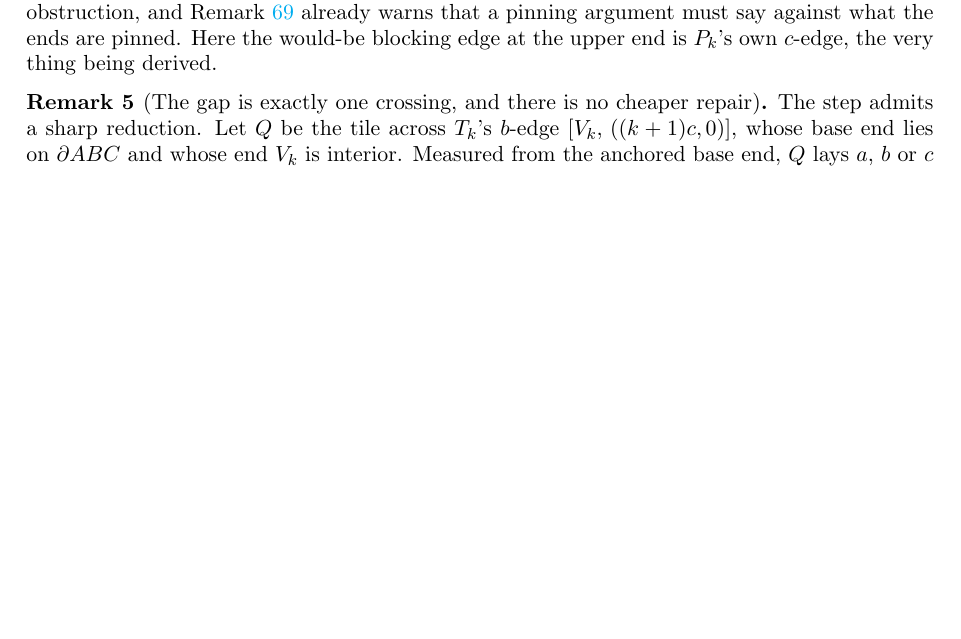
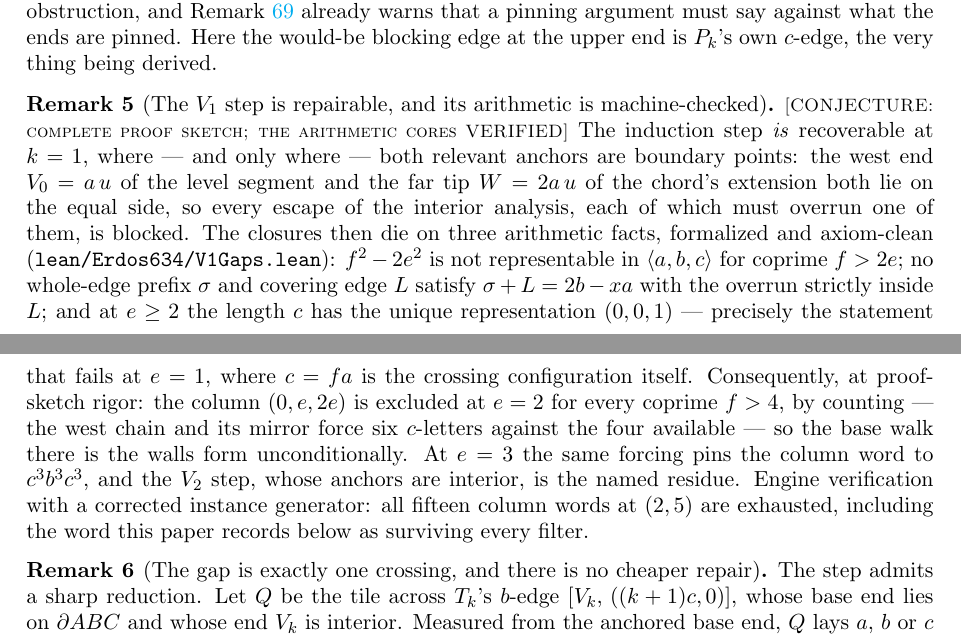
Before and after one commit to ElVec1o/erdos_634_proof, a LaTeX paper (paper/erdos-634-obstructions.tex): part of page 2 of 24 before the commit and two parts of pages 2 and 3 of 25 after it, the two joined at a grey line, cut so that both start at the same text, the shorter picture padded with empty space. The pictures show the PDF file paper/erdos-634-obstructions.pdf that the author committed with the source.

Commit message:
Obstructions paper: the V_1 repair recorded with honest labels

```diff
--- a/paper/erdos-634-obstructions.tex
+++ b/paper/erdos-634-obstructions.tex
@@ -134,6 +134,24 @@ Remark~\ref{rem:chainobstruction} already identifies as the obstruction, and
 Remark~\ref{C-rem:whyf3} already warns that a pinning argument must say against what the ends are
 pinned. Here the would-be blocking edge at the upper end is $P_k$'s own $c$-edge, the very thing
 being derived.
+\end{remark}
+
+\begin{remark}[The $V_1$ step is repairable, and its arithmetic is machine-checked]\label{O-v1repair}\lab{CONJECTURE: complete proof sketch; the arithmetic cores VERIFIED}
+The induction step \emph{is} recoverable at $k=1$, where --- and only where --- both relevant
+anchors are boundary points: the west end $V_0=a\,u$ of the level segment and the far tip
+$W=2a\,u$ of the chord's extension both lie on the equal side, so every escape of the interior
+analysis, each of which must overrun one of them, is blocked. The closures then die on three
+arithmetic facts, formalized and axiom-clean (\texttt{lean/Erdos634/V1Gaps.lean}): $f^2-2e^2$ is
+not representable in $\langle a,b,c\rangle$ for coprime $f>2e$; no whole-edge prefix $\sigma$
+and covering edge $L$ satisfy $\sigma+L=2b-xa$ with the overrun strictly inside $L$; and at
+$e\ge2$ the length $c$ has the unique representation $(0,0,1)$ --- precisely the statement that
+fails at $e=1$, where $c=fa$ is the crossing configuration itself. Consequently, at proof-sketch
+rigor: the column $(0,e,2e)$ is excluded at $e=2$ for every coprime $f>4$, by counting --- the
+west chain and its mirror force six $c$-letters against the four available --- so the base walk
+there is the walls form unconditionally. At $e=3$ the same forcing pins the column word to
+$c^3b^3c^3$, and the $V_2$ step, whose anchors are interior, is the named residue. Engine
+verification with a corrected instance generator: all fifteen column words at $(2,5)$ are
+exhausted, including the word this paper records below as surviving every filter.
 \end{remark}
 
 \begin{remark}[The gap is exactly one crossing, and there is no cheaper repair]\label{O-n1gapexact}
```
Also changed, not shown: paper/erdos-634-obstructions.pdf.
